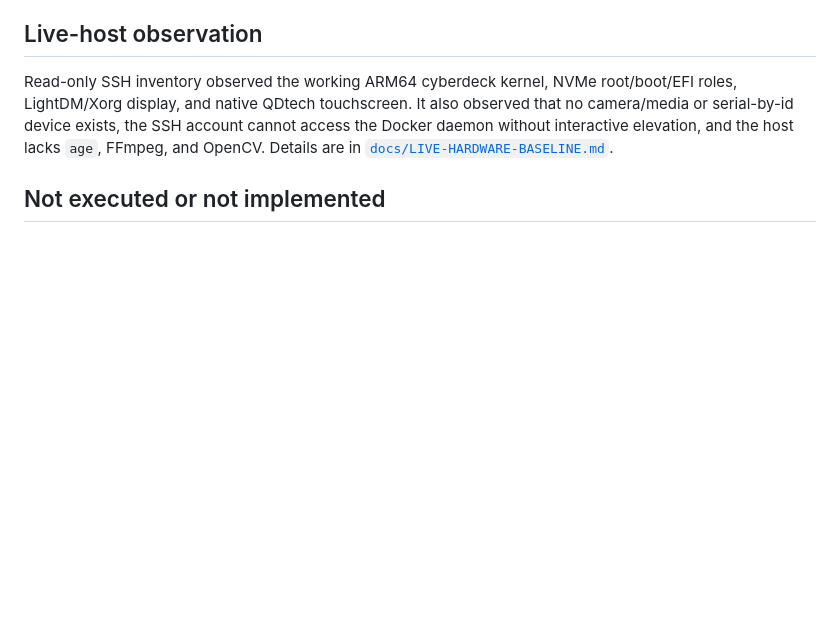
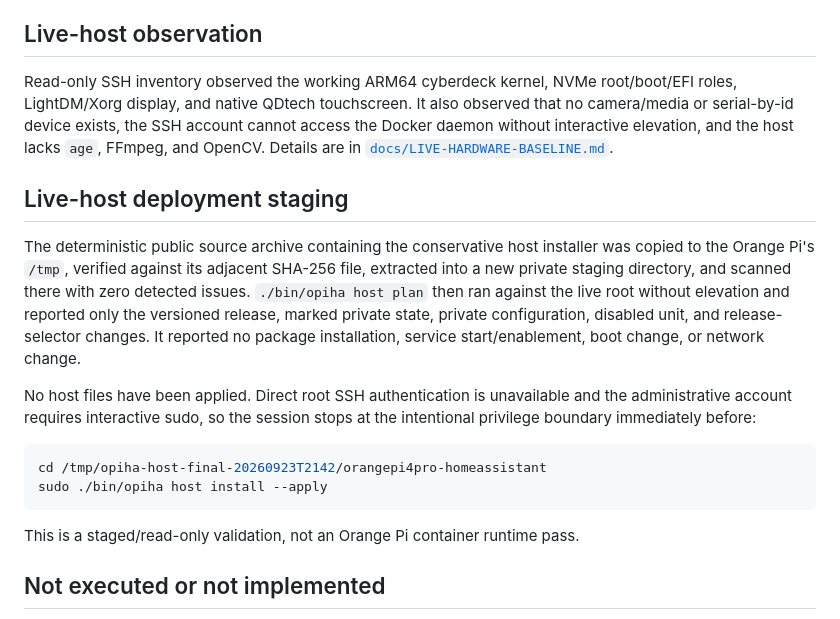
Before and after one commit to JerrettDavis/orangepi4pro-homeassistant, a Markdown page: reports/VALIDATION.md, the part around the change. Drawn GitHub-style; blank space fills up the shorter version.

Commit message:
docs: record live host deployment staging

````diff
--- a/reports/VALIDATION.md
+++ b/reports/VALIDATION.md
@@ -47,6 +47,28 @@ account cannot access the Docker daemon without interactive elevation, and the
 host lacks `age`, FFmpeg, and OpenCV. Details are in
 [`docs/LIVE-HARDWARE-BASELINE.md`](../docs/LIVE-HARDWARE-BASELINE.md).
 
+## Live-host deployment staging
+
+The deterministic public source archive containing the conservative host
+installer was copied to the Orange Pi's `/tmp`, verified against its adjacent
+SHA-256 file, extracted into a new private staging directory, and scanned there
+with zero detected issues. `./bin/opiha host plan` then ran against the live
+root without elevation and reported only the versioned release, marked private
+state, private configuration, disabled unit, and release-selector changes. It
+reported no package installation, service start/enablement, boot change, or
+network change.
+
+No host files have been applied. Direct root SSH authentication is unavailable
+and the administrative account requires interactive sudo, so the session stops
+at the intentional privilege boundary immediately before:
+
+```bash
+cd /tmp/opiha-host-final-20260923T2142/orangepi4pro-homeassistant
+sudo ./bin/opiha host install --apply
+```
+
+This is a staged/read-only validation, not an Orange Pi container runtime pass.
+
 ## Not executed or not implemented
 
 No appliance container startup, ARM64 container execution, privileged
````
